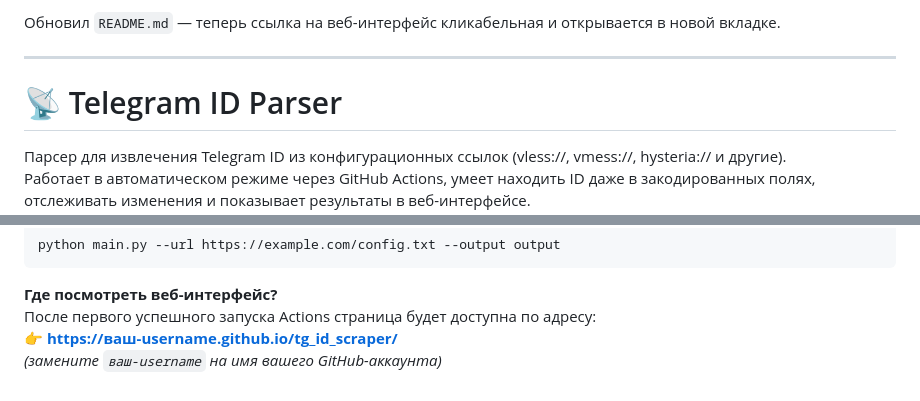
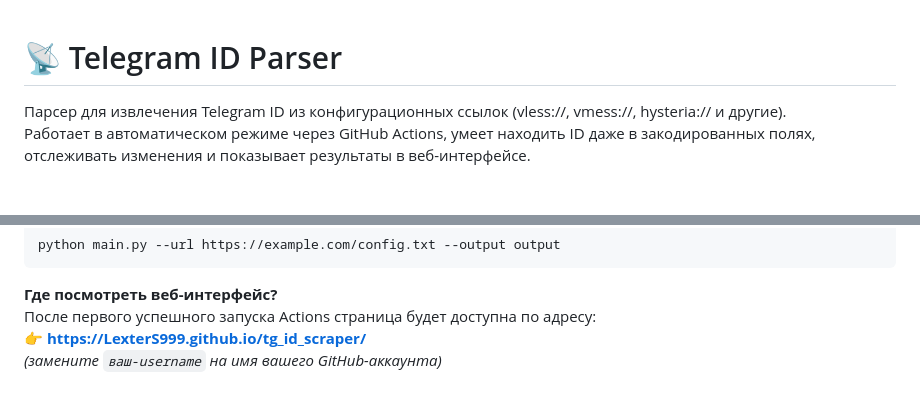
Before and after one commit to LexterS999/tg_id_scraper, a Markdown page: README.md, 2 parts joined by grey strips. GitHub-like rendering; blank space fills up the shorter version.

```diff
--- a/README.md
+++ b/README.md
@@ -1,7 +1,3 @@
-Обновил `README.md` — теперь ссылка на веб-интерфейс кликабельная и открывается в новой вкладке.
-
----
-
 # 📡 Telegram ID Parser
 
 Парсер для извлечения Telegram ID из конфигурационных ссылок (vless://, vmess://, hysteria:// и другие).
@@ -300,5 +296,5 @@ python main.py --url https://example.com/config.txt --output output
 
 **Где посмотреть веб-интерфейс?**
 После первого успешного запуска Actions страница будет доступна по адресу:
-👉 [**https://ваш-username.github.io/tg_id_scraper/**](https://LexterS999.github.io/tg_id_scraper/)
+👉 [**https://LexterS999.github.io/tg_id_scraper/**](https://LexterS999.github.io/tg_id_scraper/)
 *(замените `ваш-username` на имя вашего GitHub-аккаунта)*
```
